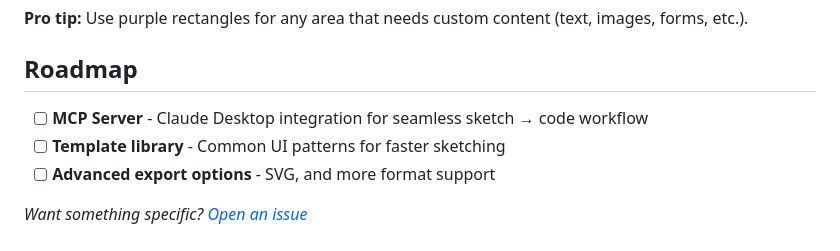
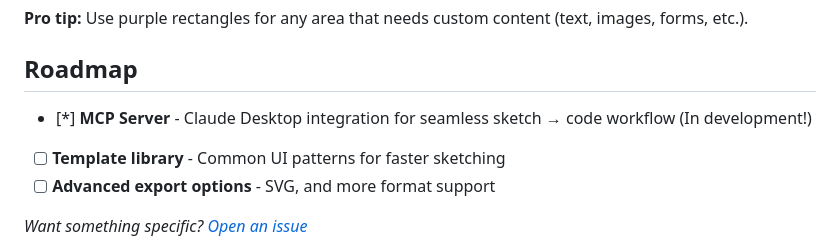
Before and after one commit to AJ-Gonzalez/NapkinWire, a Markdown page: README.md, the part around the change. Rendered like a GitHub page.

```diff
--- a/README.md
+++ b/README.md
@@ -245,7 +245,7 @@ Just start drawing. Everything updates automatically as you sketch.
 
 ## Roadmap
 
-- [ ] **MCP Server** - Claude Desktop integration for seamless sketch → code workflow
+- [*] **MCP Server** - Claude Desktop integration for seamless sketch → code workflow (In development!)
 - [ ] **Template library** - Common UI patterns for faster sketching
 - [ ] **Advanced export options** - SVG, and more format support
 
```
